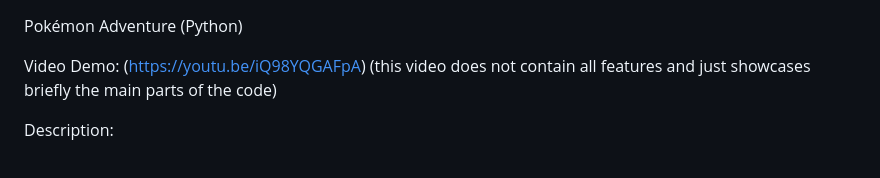
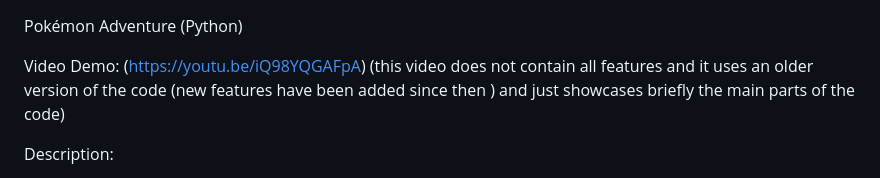
Before and after one commit to SafwanAhmedTech/Harvard-CS50x-Computer-Science-Course-, a Markdown page: Final Project - Pokemon Adventure/README.md, the part around the change. Rendered like a GitHub page.

Commit message:
Clarify video demo details in README
Updated video demo description to clarify it showcases an older version of the code and does not include all features.

```diff
--- a/Final Project - Pokemon Adventure/README.md
+++ b/Final Project - Pokemon Adventure/README.md
@@ -1,6 +1,6 @@
 Pokémon Adventure (Python)
 
-Video Demo: (https://youtu.be/iQ98YQGAFpA) (this video does not contain all features and just showcases briefly the main parts of the code)
+Video Demo: (https://youtu.be/iQ98YQGAFpA) (this video does not contain all features and it uses an older version of the code (new features have been added since then ) and just showcases briefly the main parts of the code)
 
 Description:
 
```
